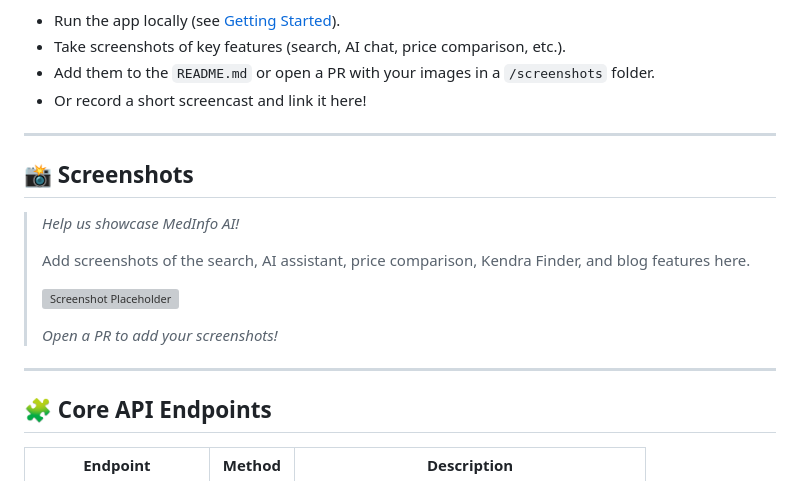
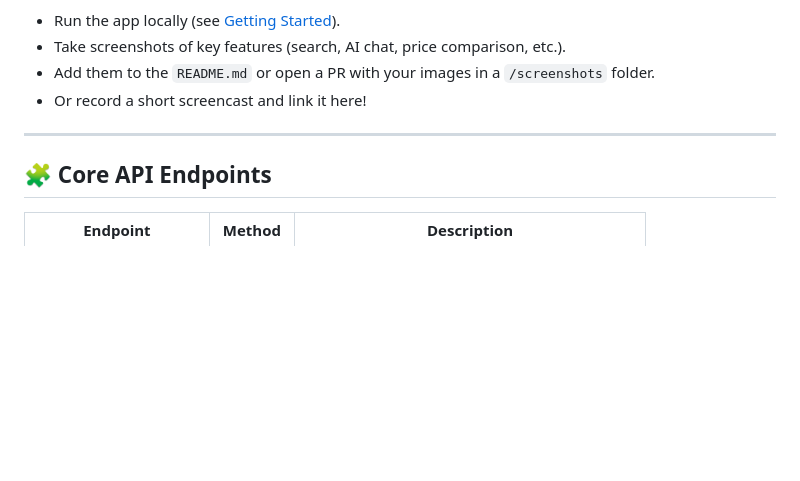
Before and after one commit to AarushAgarwal-dev/MedInfoAI, a Markdown page: README.md, the part around the change. GitHub-like rendering; blank space fills up the shorter version; grey boxes are pictures that could not be loaded.

```diff
--- a/README.md
+++ b/README.md
@@ -105,17 +105,6 @@ Coming soon! (Feel free to open a PR with screenshots or a screencast.)
 
 ---
 
-## 📸 Screenshots
-
-> _Help us showcase MedInfo AI!_
->
-> Add screenshots of the search, AI assistant, price comparison, Kendra Finder, and blog features here.
->
-> ![Screenshot Placeholder](screenshots/feature1.png)
->
-> _Open a PR to add your screenshots!_
-
----
 
 ## 🧩 Core API Endpoints
 
```
